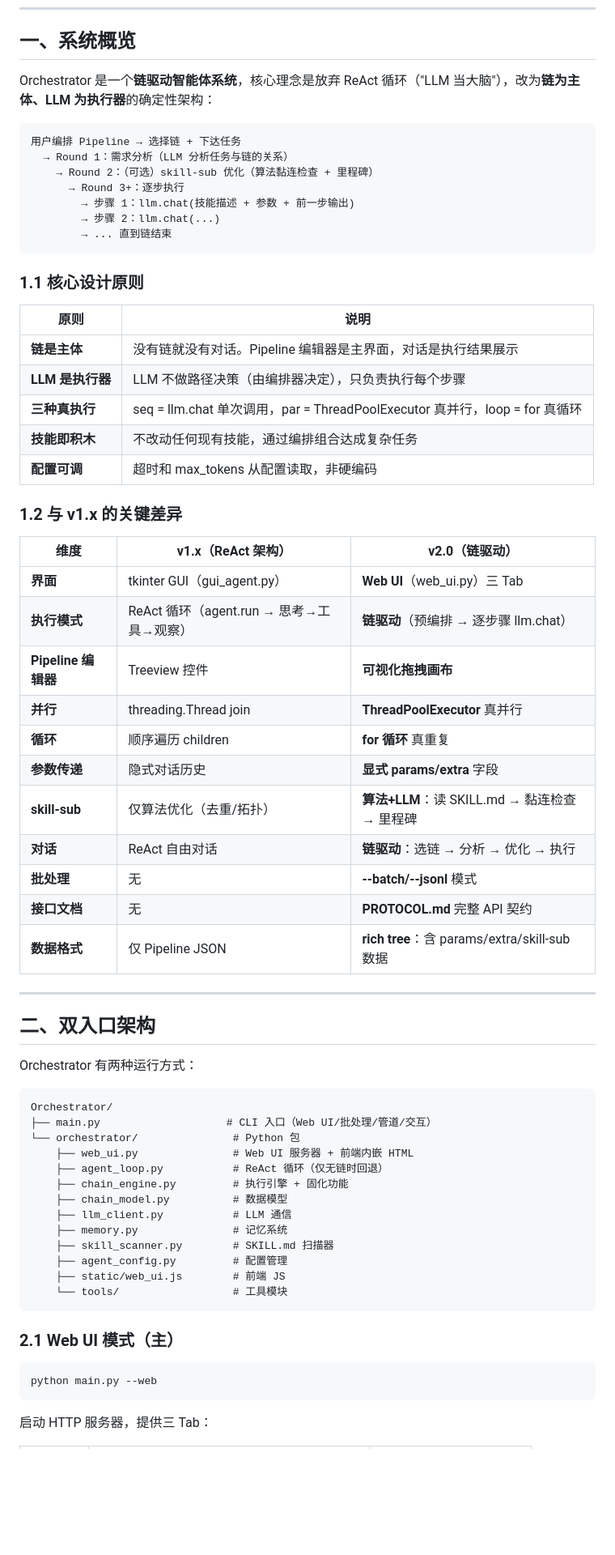
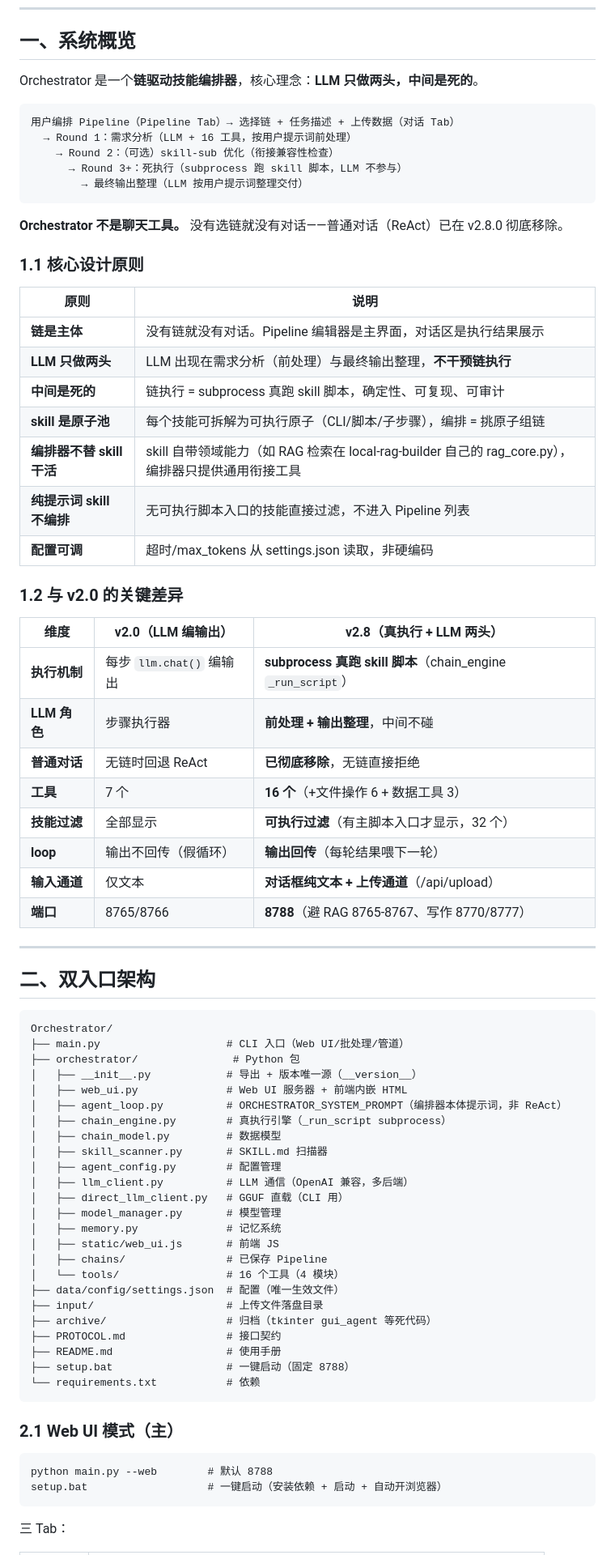
Before and after one commit to Ldxs001/architecture, a Markdown page: orchestrator-architecture.md, the part around one of its changes. Shown at 81% size. Drawn GitHub-style; blank space fills up the shorter version.

````diff
--- a/orchestrator-architecture.md
+++ b/orchestrator-architecture.md
@@ -15,71 +15,80 @@ See https://creativecommons.org/licenses/by-sa/4.0/ for details.
 
 ## 一、系统概览
 
-Orchestrator 是一个**链驱动智能体系统**，核心理念是放弃 ReAct 循环（"LLM 当大脑"），改为**链为主体、LLM 为执行器**的确定性架构：
+Orchestrator 是一个**链驱动技能编排器**，核心理念：**LLM 只做两头，中间是死的**。
 
 ```
-用户编排 Pipeline → 选择链 + 下达任务
-  → Round 1：需求分析（LLM 分析任务与链的关系）
-    → Round 2：（可选）skill-sub 优化（算法黏连检查 + 里程碑）
-      → Round 3+：逐步执行
-        → 步骤 1：llm.chat(技能描述 + 参数 + 前一步输出)
-        → 步骤 2：llm.chat(...)
-        → ... 直到链结束
+用户编排 Pipeline（Pipeline Tab）→ 选择链 + 任务描述 + 上传数据（对话 Tab）
+  → Round 1：需求分析（LLM + 16 工具，按用户提示词前处理）
+    → Round 2：（可选）skill-sub 优化（衔接兼容性检查）
+      → Round 3+：死执行（subprocess 跑 skill 脚本，LLM 不参与）
+        → 最终输出整理（LLM 按用户提示词整理交付）
 ```
+
+**Orchestrator 不是聊天工具。** 没有选链就没有对话——普通对话（ReAct）已在 v2.8.0 彻底移除。
 
 ### 1.1 核心设计原则
 
 | 原则 | 说明 |
 |------|------|
-| **链是主体** | 没有链就没有对话。Pipeline 编辑器是主界面，对话是执行结果展示 |
-| **LLM 是执行器** | LLM 不做路径决策（由编排器决定），只负责执行每个步骤 |
-| **三种真执行** | seq = llm.chat 单次调用，par = ThreadPoolExecutor 真并行，loop = for 真循环 |
-| **技能即积木** | 不改动任何现有技能，通过编排组合达成复杂任务 |
-| **配置可调** | 超时和 max_tokens 从配置读取，非硬编码 |
+| **链是主体** | 没有链就没有对话。Pipeline 编辑器是主界面，对话区是执行结果展示 |
+| **LLM 只做两头** | LLM 出现在需求分析（前处理）与最终输出整理，**不干预链执行** |
+| **中间是死的** | 链执行 = subprocess 真跑 skill 脚本，确定性、可复现、可审计 |
+| **skill 是原子池** | 每个技能可拆解为可执行原子（CLI/脚本/子步骤），编排 = 挑原子组链 |
+| **编排器不替 skill 干活** | skill 自带领域能力（如 RAG 检索在 local-rag-builder 自己的 rag_core.py），编排器只提供通用衔接工具 |
+| **纯提示词 skill 不编排** | 无可执行脚本入口的技能直接过滤，不进入 Pipeline 列表 |
+| **配置可调** | 超时/max_tokens 从 settings.json 读取，非硬编码 |
 
-### 1.2 与 v1.x 的关键差异
+### 1.2 与 v2.0 的关键差异
 
-| 维度 | v1.x（ReAct 架构） | v2.0（链驱动） |
-|------|-------------------|---------------|
-| **界面** | tkinter GUI（gui_agent.py） | **Web UI**（web_ui.py）三 Tab |
-| **执行模式** | ReAct 循环（agent.run → 思考→工具→观察） | **链驱动**（预编排 → 逐步骤 llm.chat） |
-| **Pipeline 编辑器** | Treeview 控件 | **可视化拖拽画布** |
-| **并行** | threading.Thread join | **ThreadPoolExecutor** 真并行 |
-| **循环** | 顺序遍历 children | **for 循环** 真重复 |
-| **参数传递** | 隐式对话历史 | **显式 params/extra** 字段 |
-| **skill-sub** | 仅算法优化（去重/拓扑） | **算法+LLM**：读 SKILL.md → 黏连检查 → 里程碑 |
-| **对话** | ReAct 自由对话 | **链驱动**：选链 → 分析 → 优化 → 执行 |
-| **批处理** | 无 | **--batch/--jsonl** 模式 |
-| **接口文档** | 无 | **PROTOCOL.md** 完整 API 契约 |
-| **数据格式** | 仅 Pipeline JSON | **rich tree**：含 params/extra/skill-sub 数据 |
+| 维度 | v2.0（LLM 编输出） | v2.8（真执行 + LLM 两头） |
+|------|-------------------|--------------------------|
+| **执行机制** | 每步 `llm.chat()` 编输出 | **subprocess 真跑 skill 脚本**（chain_engine `_run_script`） |
+| **LLM 角色** | 步骤执行器 | **前处理 + 输出整理**，中间不碰 |
+| **普通对话** | 无链时回退 ReAct | **已彻底移除**，无链直接拒绝 |
+| **工具** | 7 个 | **16 个**（+文件操作 6 + 数据工具 3） |
+| **技能过滤** | 全部显示 | **可执行过滤**（有主脚本入口才显示，32 个） |
+| **loop** | 输出不回传（假循环） | **输出回传**（每轮结果喂下一轮） |
+| **输入通道** | 仅文本 | **对话框纯文本 + 上传通道**（/api/upload） |
+| **端口** | 8765/8766 | **8788**（避 RAG 8765-8767、写作 8770/8777） |
 
 ---
 
 ## 二、双入口架构
 
-Orchestrator 有两种运行方式：
-
 ```
 Orchestrator/
-├── main.py                    # CLI 入口（Web UI/批处理/管道/交互）
-└── orchestrator/               # Python 包
-    ├── web_ui.py               # Web UI 服务器 + 前端内嵌 HTML
-    ├── agent_loop.py           # ReAct 循环（仅无链时回退）
-    ├── chain_engine.py         # 执行引擎 + 固化功能
-    ├── chain_model.py          # 数据模型
-    ├── llm_client.py           # LLM 通信
-    ├── memory.py               # 记忆系统
-    ├── skill_scanner.py        # SKILL.md 扫描器
-    ├── agent_config.py         # 配置管理
-    ├── static/web_ui.js        # 前端 JS
-    └── tools/                  # 工具模块
+├── main.py                    # CLI 入口（Web UI/批处理/管道）
+├── orchestrator/               # Python 包
+│   ├── __init__.py            # 导出 + 版本唯一源（__version__）
+│   ├── web_ui.py              # Web UI 服务器 + 前端内嵌 HTML
+│   ├── agent_loop.py          # ORCHESTRATOR_SYSTEM_PROMPT（编排器本体提示词，非 ReAct）
+│   ├── chain_engine.py        # 真执行引擎（_run_script subprocess）
+│   ├── chain_model.py         # 数据模型
+│   ├── skill_scanner.py       # SKILL.md 扫描器
+│   ├── agent_config.py        # 配置管理
+│   ├── llm_client.py          # LLM 通信（OpenAI 兼容，多后端）
+│   ├── direct_llm_client.py   # GGUF 直载（CLI 用）
+│   ├── model_manager.py       # 模型管理
+│   ├── memory.py              # 记忆系统
+│   ├── static/web_ui.js       # 前端 JS
+│   ├── chains/                # 已保存 Pipeline
+│   └── tools/                 # 16 个工具（4 模块）
+├── data/config/settings.json  # 配置（唯一生效文件）
+├── input/                     # 上传文件落盘目录
+├── archive/                   # 归档（tkinter gui_agent 等死代码）
+├── PROTOCOL.md                # 接口契约
+├── README.md                  # 使用手册
+├── setup.bat                  # 一键启动（固定 8788）
+└── requirements.txt           # 依赖
 ```
 
 ### 2.1 Web UI 模式（主）
 
 ```
-python main.py --web
+python main.py --web        # 默认 8788
+setup.bat                   # 一键启动（安装依赖 + 启动 + 自动开浏览器）
 ```
 
-启动 HTTP 服务器，提供三 Tab：
+三 Tab：
 
````
Also changed, not shown: other parts of orchestrator-architecture.md (+142 -148 lines).
